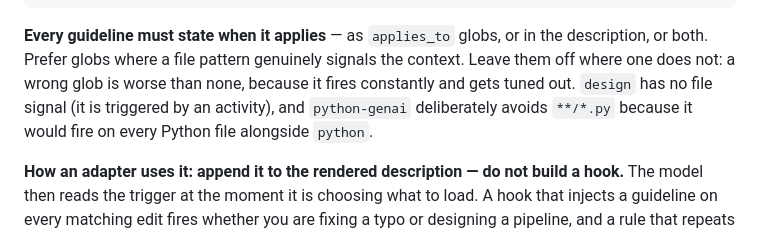
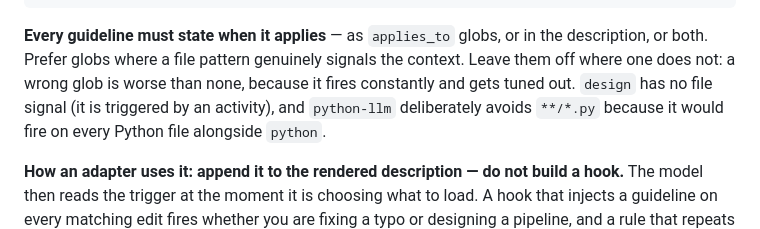
Before and after one commit to atieqrehman11/agent-kit, a Markdown page: STANDARD.md, the part around the change. Drawn GitHub-style.

```diff
--- a/STANDARD.md
+++ b/STANDARD.md
@@ -111,7 +111,7 @@ applies_to:                   # guidelines only — file patterns that should tr
 **Every guideline must state when it applies** — as `applies_to` globs, or in the description,
 or both. Prefer globs where a file pattern genuinely signals the context. Leave them off where
 one does not: a wrong glob is worse than none, because it fires constantly and gets tuned out.
-`design` has no file signal (it is triggered by an activity), and `python-genai` deliberately
+`design` has no file signal (it is triggered by an activity), and `python-llm` deliberately
 avoids `**/*.py` because it would fire on every Python file alongside `python`.
 
 **How an adapter uses it: append it to the rendered description — do not build a hook.** The
```
Also changed, not shown: core/guidelines/python-llm.md (renamed from core/guidelines/python-genai.md, +1 -1 lines).
